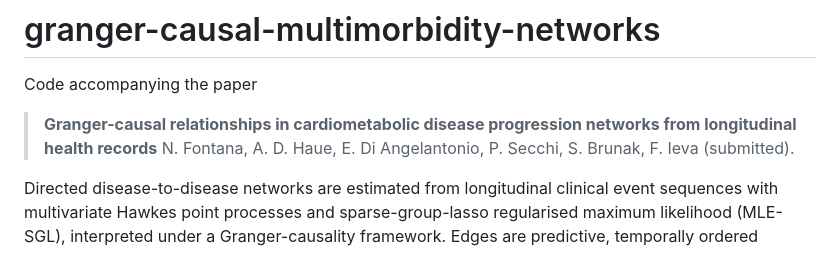
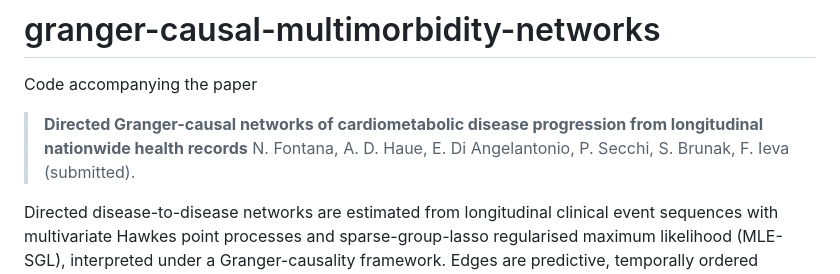
Before and after one commit to NicoleFontana/granger-causal-multimorbidity-networks, a Markdown page: README.md, the part around the change. Drawn GitHub-style.

Commit message:
Update paper title in README

```diff
--- a/README.md
+++ b/README.md
@@ -2,7 +2,7 @@
 
 Code accompanying the paper
 
-> **Granger-causal relationships in cardiometabolic disease progression networks from longitudinal health records**
+> **Directed Granger-causal networks of cardiometabolic disease progression from longitudinal nationwide health records**
 > N. Fontana, A. D. Haue, E. Di Angelantonio, P. Secchi, S. Brunak, F. Ieva (submitted).
 
 Directed disease-to-disease networks are estimated from longitudinal clinical
```
